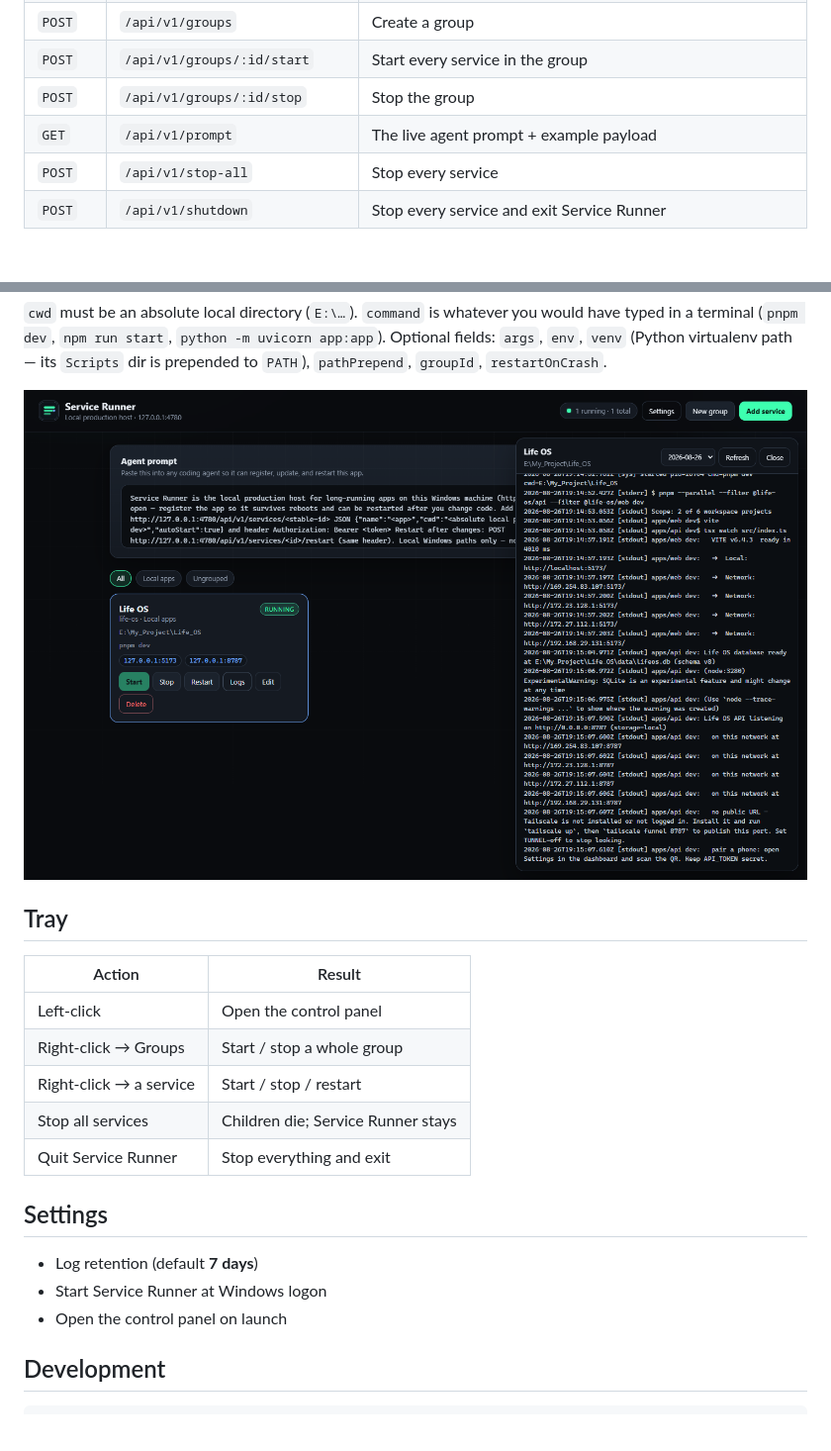
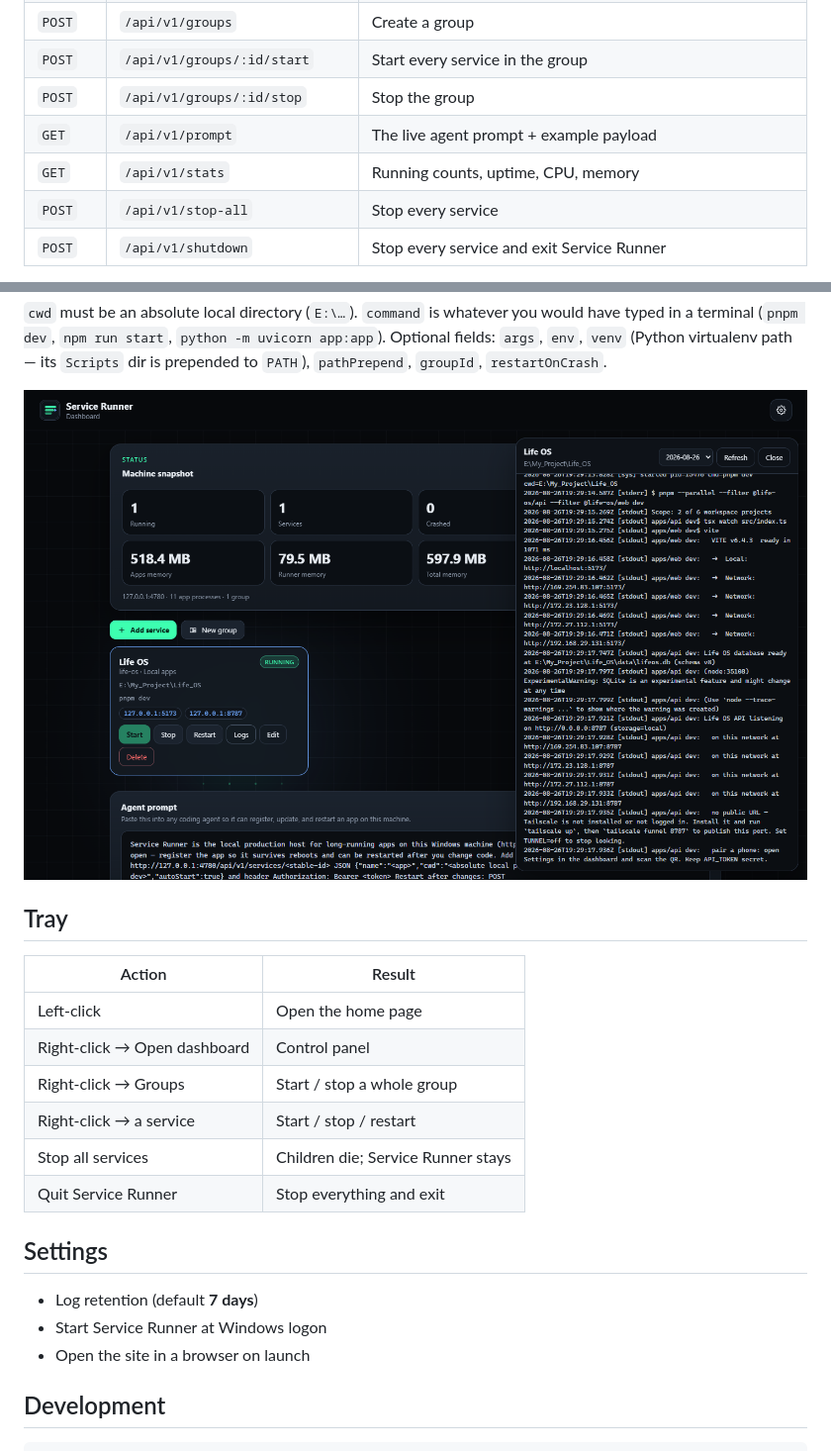
Before and after one commit to EntangledQuantum/service-runner, a Markdown page: README.md, 2 parts joined by grey strips. Shown at 99% size. GitHub-like rendering; pictures changed too: docs/screenshots/logs.png; blank space fills up the shorter version.

```diff
--- a/README.md
+++ b/README.md
@@ -74,6 +81,7 @@ All API routes bind to **127.0.0.1 only**. Send `Authorization: Bearer <token>`
 | `POST` | `/api/v1/groups/:id/start` | Start every service in the group |
 | `POST` | `/api/v1/groups/:id/stop` | Stop the group |
 | `GET` | `/api/v1/prompt` | The live agent prompt + example payload |
+| `GET` | `/api/v1/stats` | Running counts, uptime, CPU, memory |
 | `POST` | `/api/v1/stop-all` | Stop every service |
 | `POST` | `/api/v1/shutdown` | Stop every service and exit Service Runner |
 
@@ -101,7 +109,8 @@ Invoke-RestMethod -Method PUT `
 
 | Action | Result |
 | --- | --- |
-| Left-click | Open the control panel |
+| Left-click | Open the home page |
+| Right-click → Open dashboard | Control panel |
 | Right-click → Groups | Start / stop a whole group |
 | Right-click → a service | Start / stop / restart |
 | Stop all services | Children die; Service Runner stays |
@@ -111,7 +120,7 @@ Invoke-RestMethod -Method PUT `
 
 - Log retention (default **7 days**)
 - Start Service Runner at Windows logon
-- Open the control panel on launch
+- Open the site in a browser on launch
 
 ## Development
 
```
Also changed, not shown: other parts of README.md (+13 -6 lines), docs/screenshots/add-service.png, docs/screenshots/dashboard.png, docs/screenshots/landing.png (added), 13 other files.
